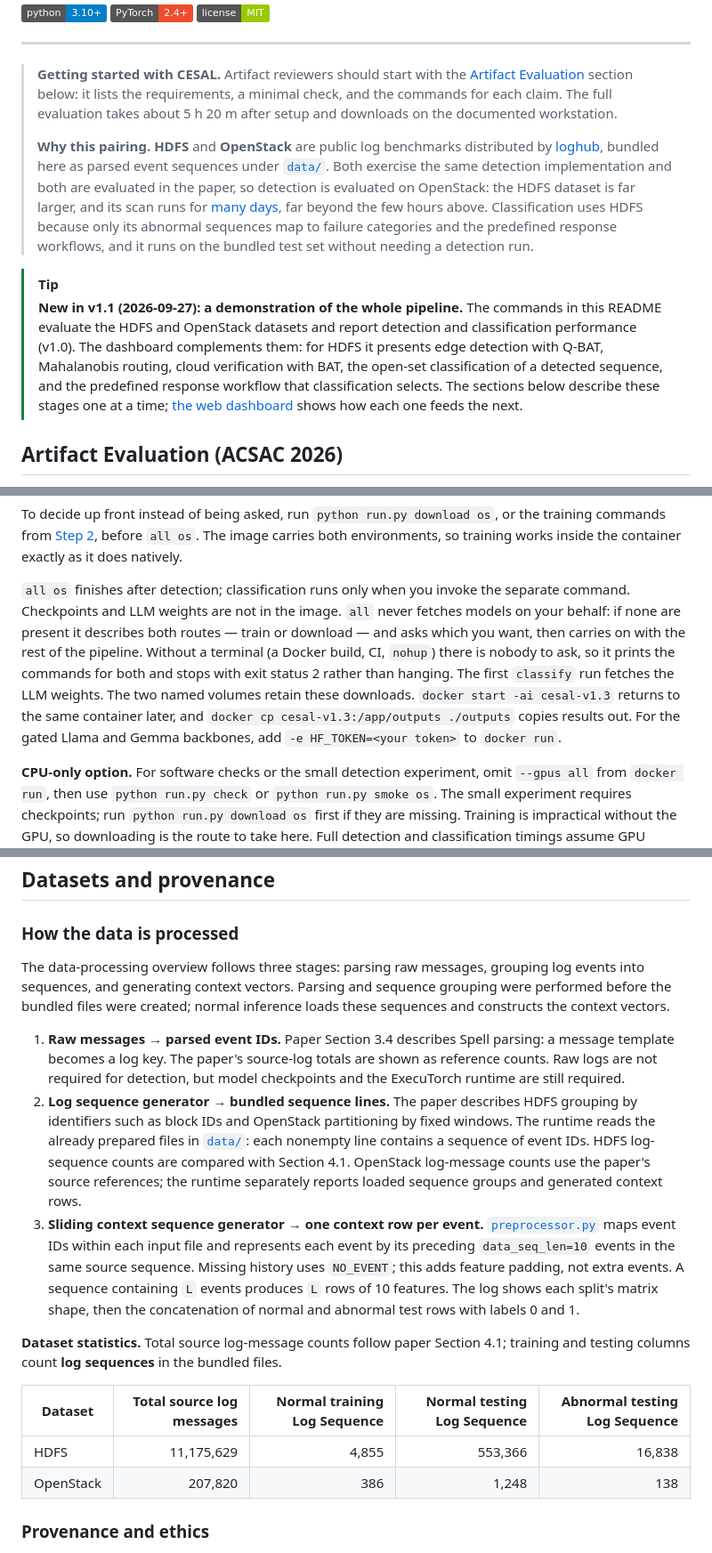
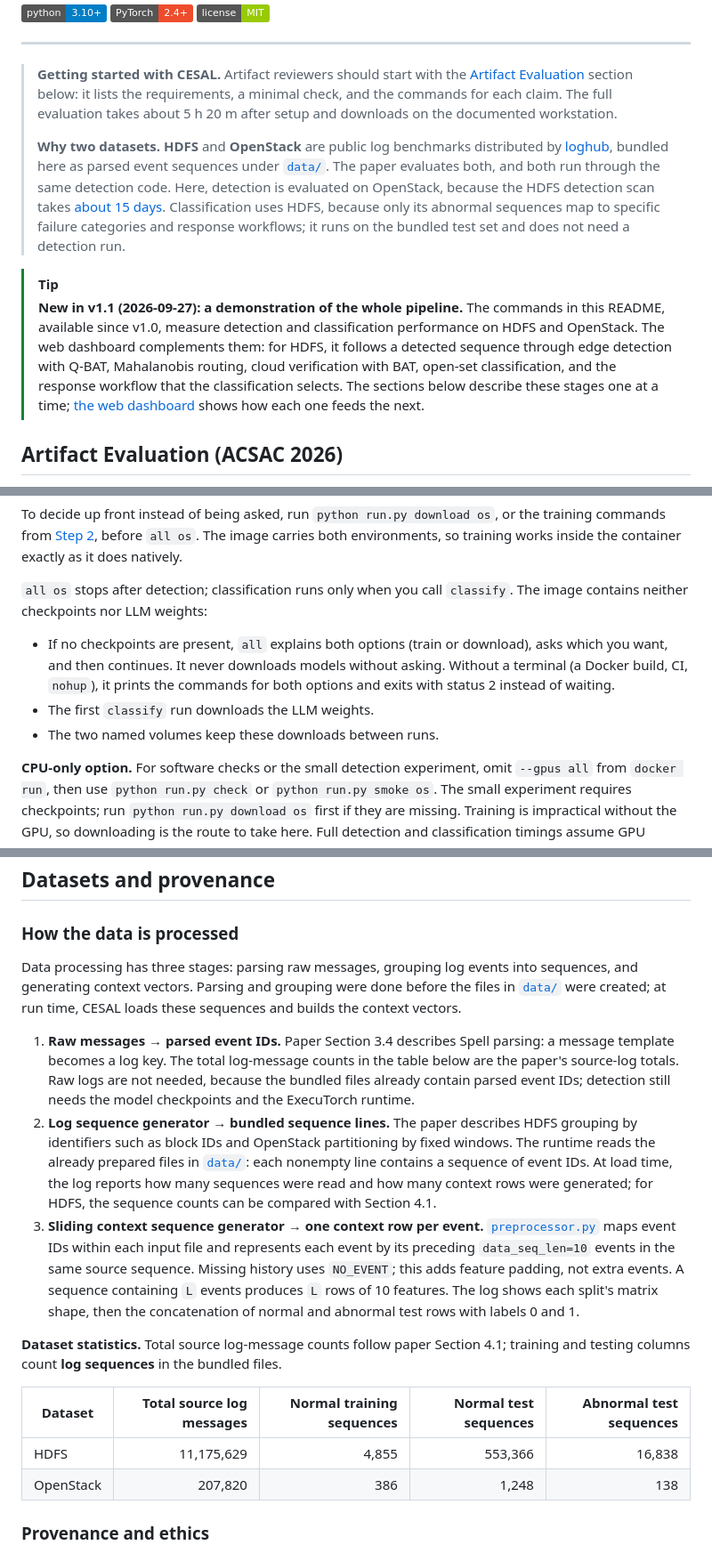
Before and after one commit to kiSmetZz28/CESAL, a Markdown page: README.md, 3 parts joined by grey strips. Shown at 89% size. Drawn GitHub-style; badges without logos.

```diff
--- a/README.md
+++ b/README.md
@@ -10,10 +10,10 @@
 
 > **Getting started with CESAL.** Artifact reviewers should start with the [Artifact Evaluation](#artifact-evaluation-acsac-2026) section below: it lists the requirements, a minimal check, and the commands for each claim. The full evaluation takes about 5 h 20 m after setup and downloads on the documented workstation.
 >
-> **Why this pairing.** **HDFS** and **OpenStack** are public log benchmarks distributed by [loghub](https://github.com/logpai/loghub), bundled here as parsed event sequences under [`data/`](data/). Both exercise the same detection implementation and both are evaluated in the paper, so detection is evaluated on OpenStack: the HDFS dataset is far larger, and its scan runs for [many days](#why-hdfs-detection-takes-days), far beyond the few hours above. Classification uses HDFS because only its abnormal sequences map to failure categories and the predefined response workflows, and it runs on the bundled test set without needing a detection run.
+> **Why two datasets.** **HDFS** and **OpenStack** are public log benchmarks distributed by [loghub](https://github.com/logpai/loghub), bundled here as parsed event sequences under [`data/`](data/). The paper evaluates both, and both run through the same detection code. Here, detection is evaluated on OpenStack, because the HDFS detection scan takes [about 15 days](#why-hdfs-detection-takes-days). Classification uses HDFS, because only its abnormal sequences map to specific failure categories and response workflows; it runs on the bundled test set and does not need a detection run.
 
 > [!TIP]
-> **New in v1.1 (2026-09-27): a demonstration of the whole pipeline.** The commands in this README evaluate the HDFS and OpenStack datasets and report detection and classification performance (v1.0). The dashboard complements them: for HDFS it presents edge detection with Q-BAT, Mahalanobis routing, cloud verification with BAT, the open-set classification of a detected sequence, and the predefined response workflow that classification selects. The sections below describe these stages one at a time; [the web dashboard](#optional--the-web-dashboard) shows how each one feeds the next.
+> **New in v1.1 (2026-09-27): a demonstration of the whole pipeline.** The commands in this README, available since v1.0, measure detection and classification performance on HDFS and OpenStack. The web dashboard complements them: for HDFS, it follows a detected sequence through edge detection with Q-BAT, Mahalanobis routing, cloud verification with BAT, open-set classification, and the response workflow that the classification selects. The sections below describe these stages one at a time; [the web dashboard](#optional--the-web-dashboard) shows how each one feeds the next.
 
 ## Artifact Evaluation (ACSAC 2026)
 
@@ -185,7 +183,11 @@ python run.py classify qwen2.5-14b-instruct  # separate HDFS classification expe
 
 To decide up front instead of being asked, run `python run.py download os`, or the training commands from [Step 2](#step-2--obtain-the-bat-and-q-bat-models), before `all os`. The image carries both environments, so training works inside the container exactly as it does natively.
 
-`all os` finishes after detection; classification runs only when you invoke the separate command. Checkpoints and LLM weights are not in the image. `all` never fetches models on your behalf: if none are present it describes both routes — train or download — and asks which you want, then carries on with the rest of the pipeline. Without a terminal (a Docker build, CI, `nohup`) there is nobody to ask, so it prints the commands for both and stops with exit status 2 rather than hanging. The first `classify` run fetches the LLM weights. The two named volumes retain these downloads. `docker start -ai cesal-v1.3` returns to the same container later, and `docker cp cesal-v1.3:/app/outputs ./outputs` copies results out. For the gated Llama and Gemma backbones, add `-e HF_TOKEN=<your token>` to `docker run`.
+`all os` stops after detection; classification runs only when you call `classify`. The image contains neither checkpoints nor LLM weights:
+
+- If no checkpoints are present, `all` explains both options (train or download), asks which you want, and then continues. It never downloads models without asking. Without a terminal (a Docker build, CI, `nohup`), it prints the commands for both options and exits with status 2 instead of waiting.
+- The first `classify` run downloads the LLM weights.
+- The two named volumes keep these downloads between runs.
 
 **CPU-only option.** For software checks or the small detection experiment, omit `--gpus all` from `docker run`, then use `python run.py check` or `python run.py smoke os`. The small experiment requires checkpoints; run `python run.py download os` first if they are missing. Training is impractical without the GPU, so downloading is the route to take here. Full detection and classification timings assume GPU acceleration.
 
@@ -579,18 +575,18 @@ CESAL/
 
 ### How the data is processed
 
-The data-processing overview follows three stages: parsing raw messages, grouping log events into sequences, and generating context vectors. Parsing and sequence grouping were performed before the bundled files were created; normal inference loads these sequences and constructs the context vectors.
+Data processing has three stages: parsing raw messages, grouping log events into sequences, and generating context vectors. Parsing and grouping were done before the files in [`data/`](data/) were created; at run time, CESAL loads these sequences and builds the context vectors.
 
-1. **Raw messages → parsed event IDs.** Paper Section 3.4 describes Spell parsing: a message template becomes a log key. The paper's source-log totals are shown as reference counts. Raw logs are not required for detection, but model checkpoints and the ExecuTorch runtime are still required.
-2. **Log sequence generator → bundled sequence lines.** The paper describes HDFS grouping by identifiers such as block IDs and OpenStack partitioning by fixed windows. The runtime reads the already prepared files in [`data/`](data/): each nonempty line contains a sequence of event IDs. HDFS log-sequence counts are compared with Section 4.1. OpenStack log-message counts use the paper's source references; the runtime separately reports loaded sequence groups and generated context rows.
+1. **Raw messages → parsed event IDs.** Paper Section 3.4 describes Spell parsing: a message template becomes a log key. The total log-message counts in the table below are the paper's source-log totals. Raw logs are not needed, because the bundled files already contain parsed event IDs; detection still needs the model checkpoints and the ExecuTorch runtime.
+2. **Log sequence generator → bundled sequence lines.** The paper describes HDFS grouping by identifiers such as block IDs and OpenStack partitioning by fixed windows. The runtime reads the already prepared files in [`data/`](data/): each nonempty line contains a sequence of event IDs. At load time, the log reports how many sequences were read and how many context rows were generated; for HDFS, the sequence counts can be compared with Section 4.1.
 3. **Sliding context sequence generator → one context row per event.** [`preprocessor.py`](cesal_core/data/preprocessor.py) maps event IDs within each input file and represents each event by its preceding `data_seq_len=10` events in the same source sequence. Missing history uses `NO_EVENT`; this adds feature padding, not extra events. A sequence containing `L` events produces `L` rows of 10 features. The log shows each split's matrix shape, then the concatenation of normal and abnormal test rows with labels 0 and 1.
 
 **Dataset statistics.** Total source log-message counts follow paper Section 4.1; training and testing columns count **log sequences** in the bundled files.
 
-| Dataset   | Total source log messages | Normal training Log Sequence | Normal testing Log Sequence | Abnormal testing Log Sequence |
-| --------- | ------------------------: | ---------------------------: | --------------------------: | ----------------------------: |
-| HDFS      |                11,175,629 |                        4,855 |                     553,366 |                        16,838 |
-| OpenStack |                   207,820 |                          386 |                       1,248 |                           138 |
+| Dataset   | Total source log messages | Normal training sequences | Normal test sequences | Abnormal test sequences |
+| --------- | ------------------------: | ------------------------: | --------------------: | ----------------------: |
+| HDFS      |                11,175,629 |                     4,855 |               553,366 |                  16,838 |
+| OpenStack |                   207,820 |                       386 |                 1,248 |                     138 |
 
 ### Provenance and ethics
 
```
Also changed, not shown: other parts of README.md (+29 -36 lines).
